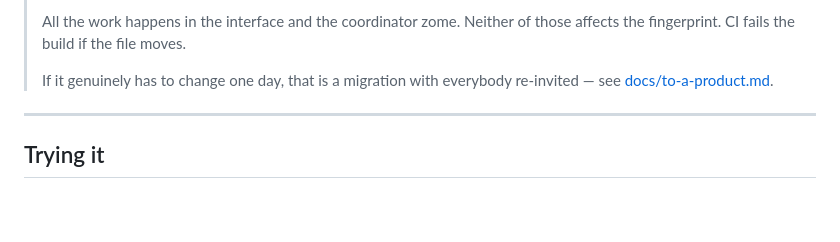
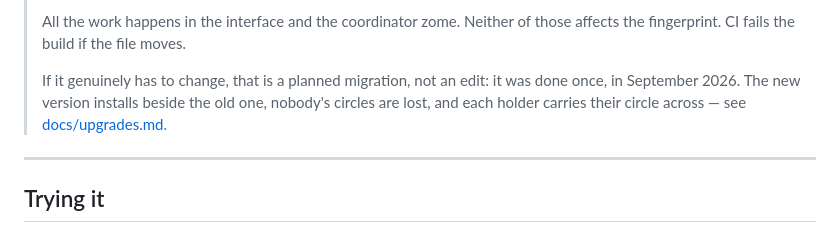
Before and after one commit to topeuph-ai/hearth, a Markdown page: README.md, the part around the change. Rendered like a GitHub page; blank space fills up the shorter version.

Commit message:
The frozen-file box no longer says a rules change means everybody re-invited
Co-Authored-By: Claude Opus 5.5 <noreply@anthropic.com>

```diff
--- a/README.md
+++ b/README.md
@@ -86,8 +86,10 @@ scope entirely.
 > All the work happens in the interface and the coordinator zome. Neither of
 > those affects the fingerprint. CI fails the build if the file moves.
 >
-> If it genuinely has to change one day, that is a migration with everybody
-> re-invited — see [docs/to-a-product.md](docs/to-a-product.md).
+> If it genuinely has to change, that is a planned migration, not an edit: it
+> was done once, in September 2026. The new version installs beside the old one,
+> nobody's circles are lost, and each holder carries their circle across — see
+> [docs/upgrades.md](docs/upgrades.md).
 
 ---
 
```
